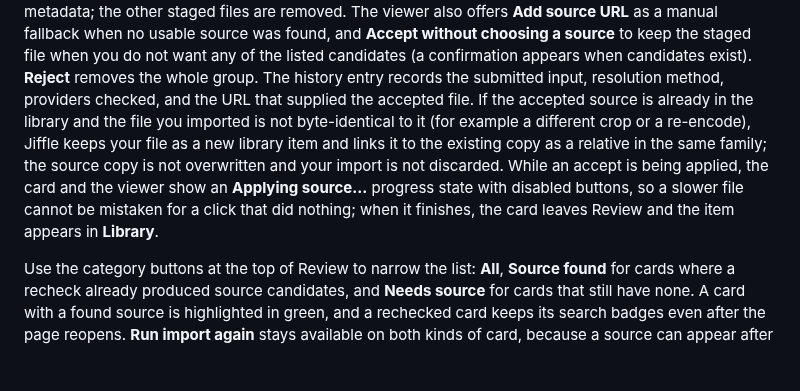
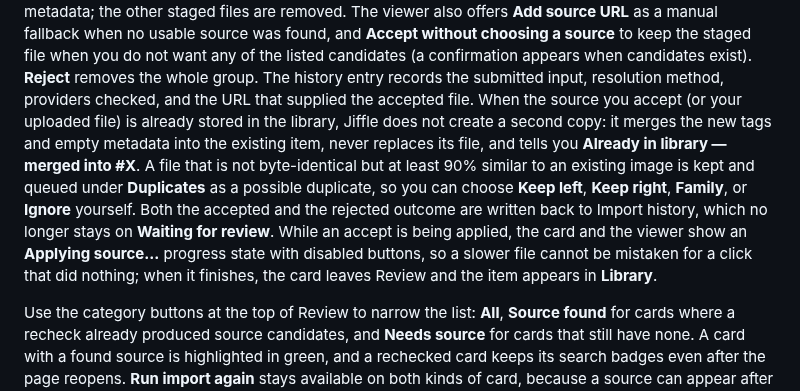
Before and after one commit to iban27830/jiffle, a Markdown page: README.md, the part around the change. GitHub-like rendering; blank space fills up the shorter version.

Commit message:
docs: describe exact-merge and near-duplicate review handling

```diff
--- a/README.md
+++ b/README.md
@@ -295,13 +295,17 @@ found, and **Accept without choosing a source** to keep the staged file when you
 not want any of the listed candidates (a confirmation appears when candidates exist).
 **Reject** removes the whole group. The history entry records the submitted input,
 resolution method, providers checked, and the URL that supplied the accepted file.
-If the accepted source is already in the library and the file you imported is not
-byte-identical to it (for example a different crop or a re-encode), Jiffle keeps your
-file as a new library item and links it to the existing copy as a relative in the same
-family; the source copy is not overwritten and your import is not discarded. While an
-accept is being applied, the card and the viewer show an **Applying source…** progress
-state with disabled buttons, so a slower file cannot be mistaken for a click that did
-nothing; when it finishes, the card leaves Review and the item appears in **Library**.
+When the source you accept (or your uploaded file) is already stored in the library,
+Jiffle does not create a second copy: it merges the new tags and empty metadata into
+the existing item, never replaces its file, and tells you **Already in library — merged
+into #X**. A file that is not byte-identical but at least 90% similar to an existing
+image is kept and queued under **Duplicates** as a possible duplicate, so you can
+choose **Keep left**, **Keep right**, **Family**, or **Ignore** yourself. Both the
+accepted and the rejected outcome are written back to Import history, which no longer
+stays on **Waiting for review**. While an accept is being applied, the card and the
+viewer show an **Applying source…** progress state with disabled buttons, so a slower
+file cannot be mistaken for a click that did nothing; when it finishes, the card leaves
+Review and the item appears in **Library**.
 
 Use the category buttons at the top of Review to narrow the list: **All**, **Source
 found** for cards where a recheck already produced source candidates, and **Needs
```
